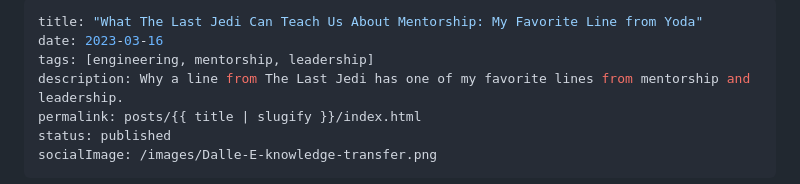
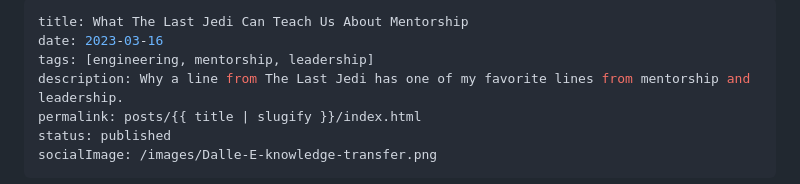
Before and after one commit to Stuwert/blog, a Markdown page: src/posts/what-they-grow-beyond.md, the part around the change. Rendered like a GitHub page.

Commit message:
Change title

```diff
--- a/src/posts/what-they-grow-beyond.md
+++ b/src/posts/what-they-grow-beyond.md
@@ -1,5 +1,5 @@
 ---
-title: "What The Last Jedi Can Teach Us About Mentorship: My Favorite Line from Yoda"
+title: What The Last Jedi Can Teach Us About Mentorship
 date: 2023-03-16
 tags: [engineering, mentorship, leadership]
 description: Why a line from The Last Jedi has one of my favorite lines from mentorship and leadership.
```
